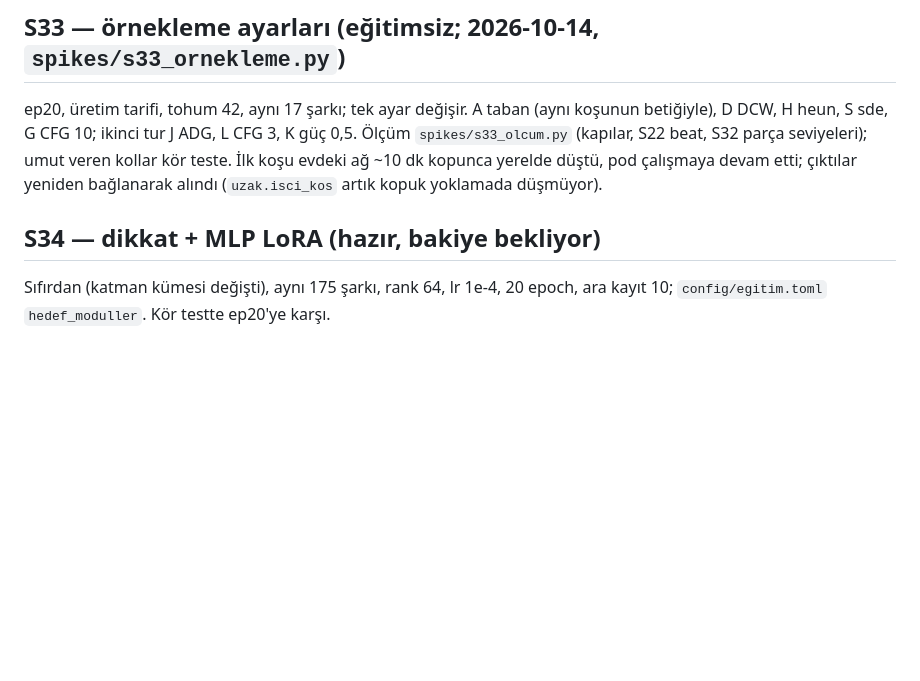
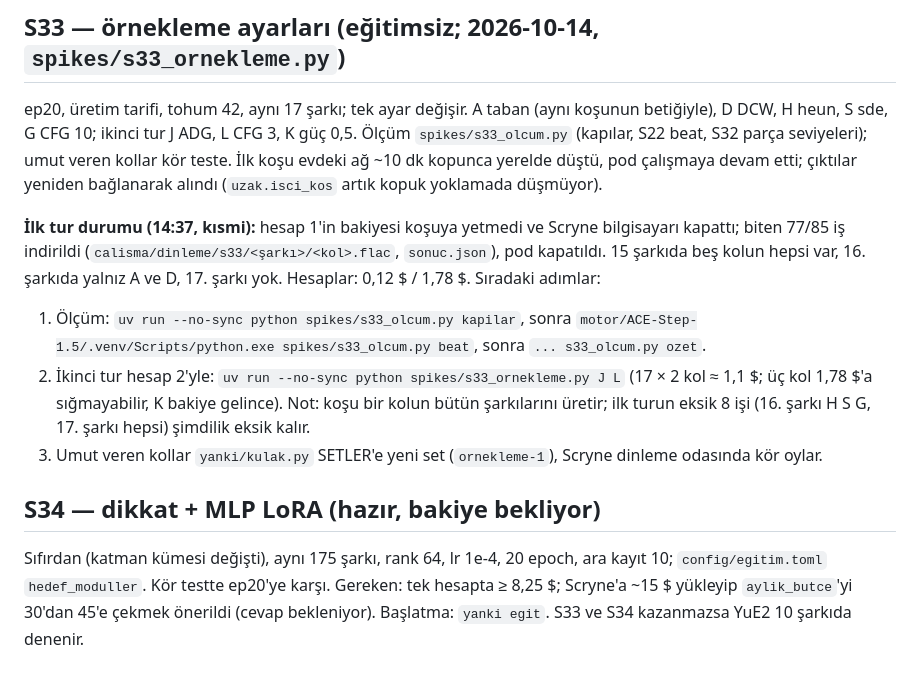
Before and after one commit to Scryne/yanki, a Markdown page: docs/arastirma/07-beat-ve-tarif.md, the part around the change. GitHub-like rendering; blank space fills up the shorter version.

Commit message:
S33 ilk tur kısmi kapandı (77/85): bakiye bitti, pod kapatıldı; sıradaki adımlar dokümanda
Co-Authored-By: Claude Opus 5.5 <noreply@anthropic.com>

```diff
--- a/docs/arastirma/07-beat-ve-tarif.md
+++ b/docs/arastirma/07-beat-ve-tarif.md
@@ -325,7 +325,18 @@ G CFG 10; ikinci tur J ADG, L CFG 3, K güç 0,5. Ölçüm `spikes/s33_olcum.py`
 umut veren kollar kör teste. İlk koşu evdeki ağ ~10 dk kopunca yerelde düştü, pod çalışmaya devam etti; çıktılar
 yeniden bağlanarak alındı (`uzak.isci_kos` artık kopuk yoklamada düşmüyor).
 
+**İlk tur durumu (14:37, kısmi):** hesap 1'in bakiyesi koşuya yetmedi ve Scryne bilgisayarı kapattı; biten 77/85 iş
+indirildi (`calisma/dinleme/s33/<şarkı>/<kol>.flac`, `sonuc.json`), pod kapatıldı. 15 şarkıda beş kolun hepsi var,
+16. şarkıda yalnız A ve D, 17. şarkı yok. Hesaplar: 0,12 $ / 1,78 $. Sıradaki adımlar:
+1. Ölçüm: `uv run --no-sync python spikes/s33_olcum.py kapilar`, sonra
+   `motor/ACE-Step-1.5/.venv/Scripts/python.exe spikes/s33_olcum.py beat`, sonra `... s33_olcum.py ozet`.
+2. İkinci tur hesap 2'yle: `uv run --no-sync python spikes/s33_ornekleme.py J L` (17 × 2 kol ≈ 1,1 $; üç kol 1,78 $'a sığmayabilir, K bakiye
+   gelince). Not: koşu bir kolun bütün şarkılarını üretir; ilk turun eksik 8 işi (16. şarkı H S G, 17. şarkı hepsi)
+   şimdilik eksik kalır.
+3. Umut veren kollar `yanki/kulak.py` SETLER'e yeni set (`ornekleme-1`), Scryne dinleme odasında kör oylar.
+
 ## S34 — dikkat + MLP LoRA (hazır, bakiye bekliyor)
 
 Sıfırdan (katman kümesi değişti), aynı 175 şarkı, rank 64, lr 1e-4, 20 epoch, ara kayıt 10; `config/egitim.toml`
-`hedef_moduller`. Kör testte ep20'ye karşı.
+`hedef_moduller`. Kör testte ep20'ye karşı. Gereken: tek hesapta ≥ 8,25 $; Scryne'a ~15 $ yükleyip `aylik_butce`'yi
+30'dan 45'e çekmek önerildi (cevap bekleniyor). Başlatma: `yanki egit`. S33 ve S34 kazanmazsa YuE2 10 şarkıda denenir.
```
